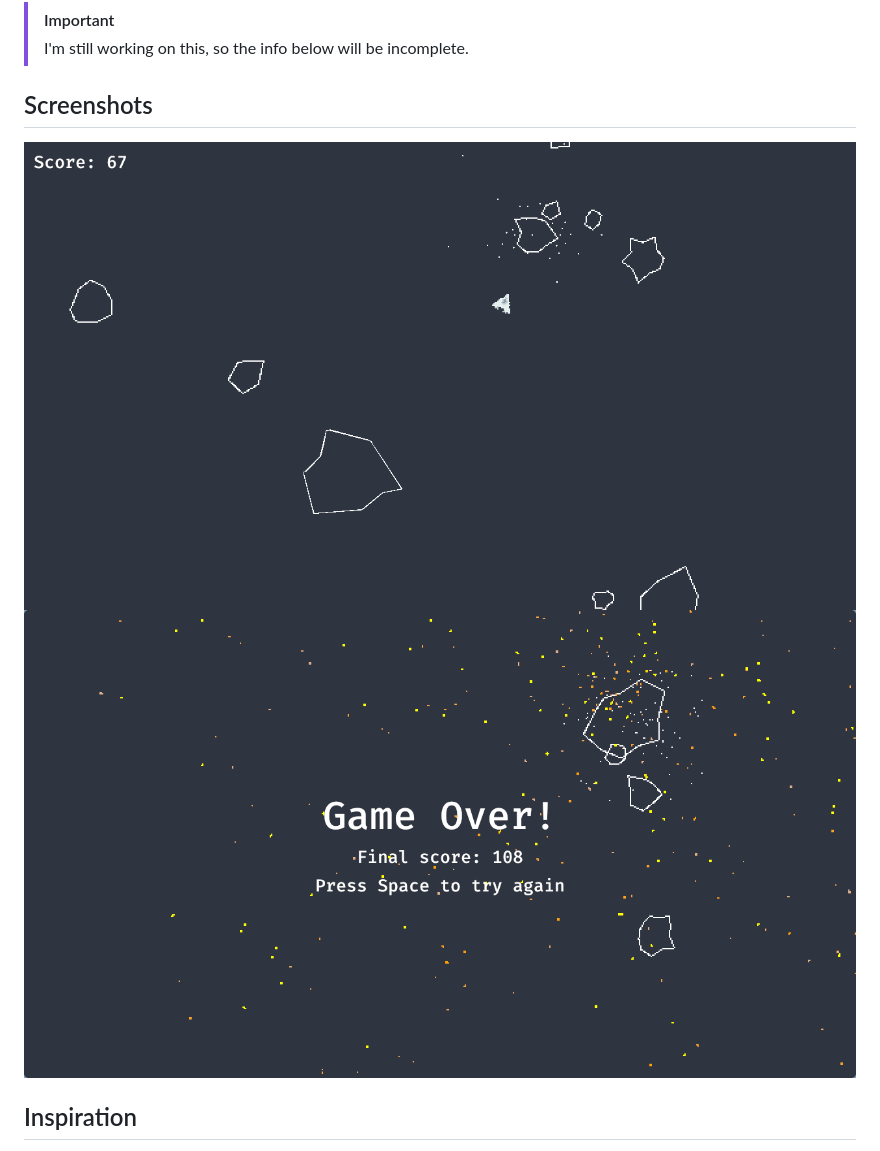
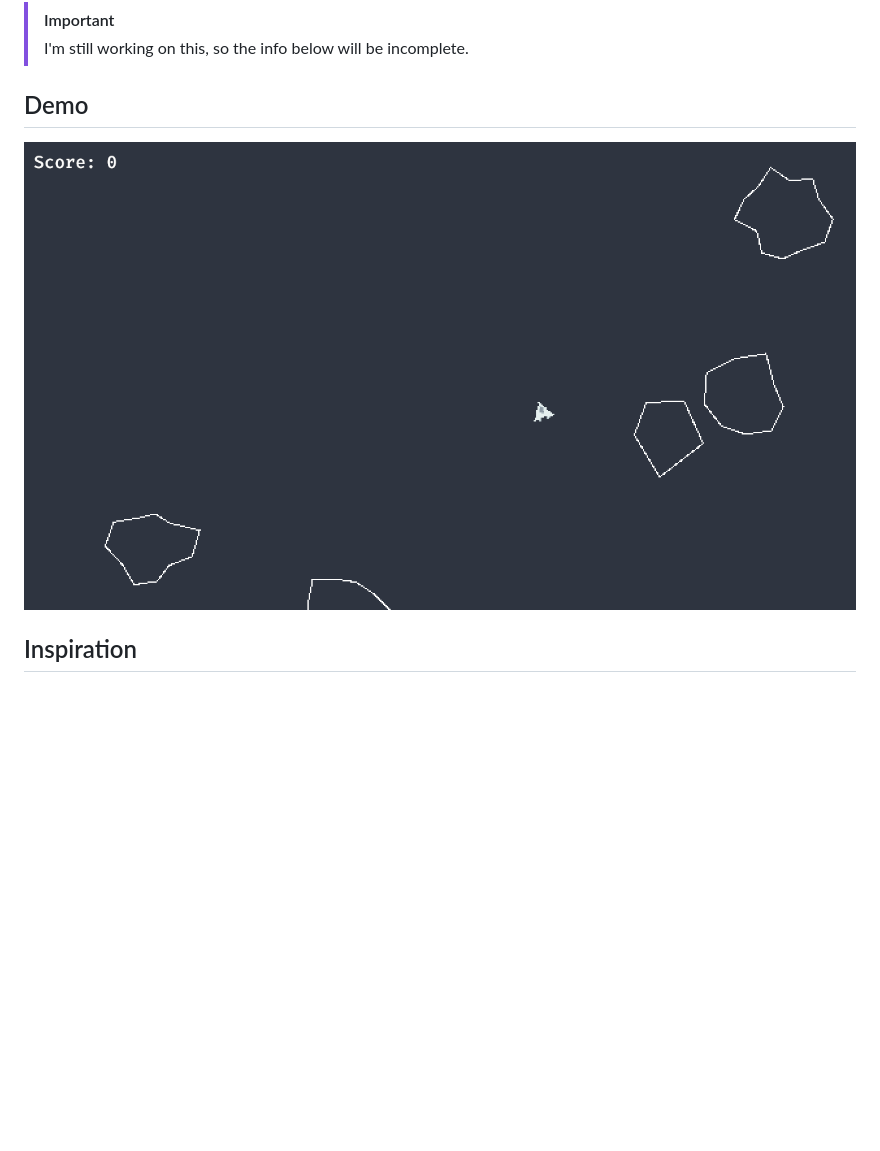
Before and after one commit to kimgoetzke/rusteroids, a Markdown page: README.md, the part around the change. Rendered like a GitHub page; pictures changed too: assets/demo.gif (added); blank space fills up the shorter version.

Commit message:
Add GIF to README and update Flake hook msg

```diff
--- a/README.md
+++ b/README.md
@@ -7,10 +7,9 @@ there are many things that could be done better.
 > [!IMPORTANT]
 > I'm still working on this, so the info below will be incomplete.
 
-## Screenshots
+## Demo
 
-![Screenshot 1](./assets/screenshots/screenshot_in_game.png)
-![Screenshot 2](./assets/screenshots/screenshot_game_over.png)
+![Demo GIF](./assets/demo.gif)
 
 ## Inspiration
 
```
Also changed, not shown: 1 other file.
